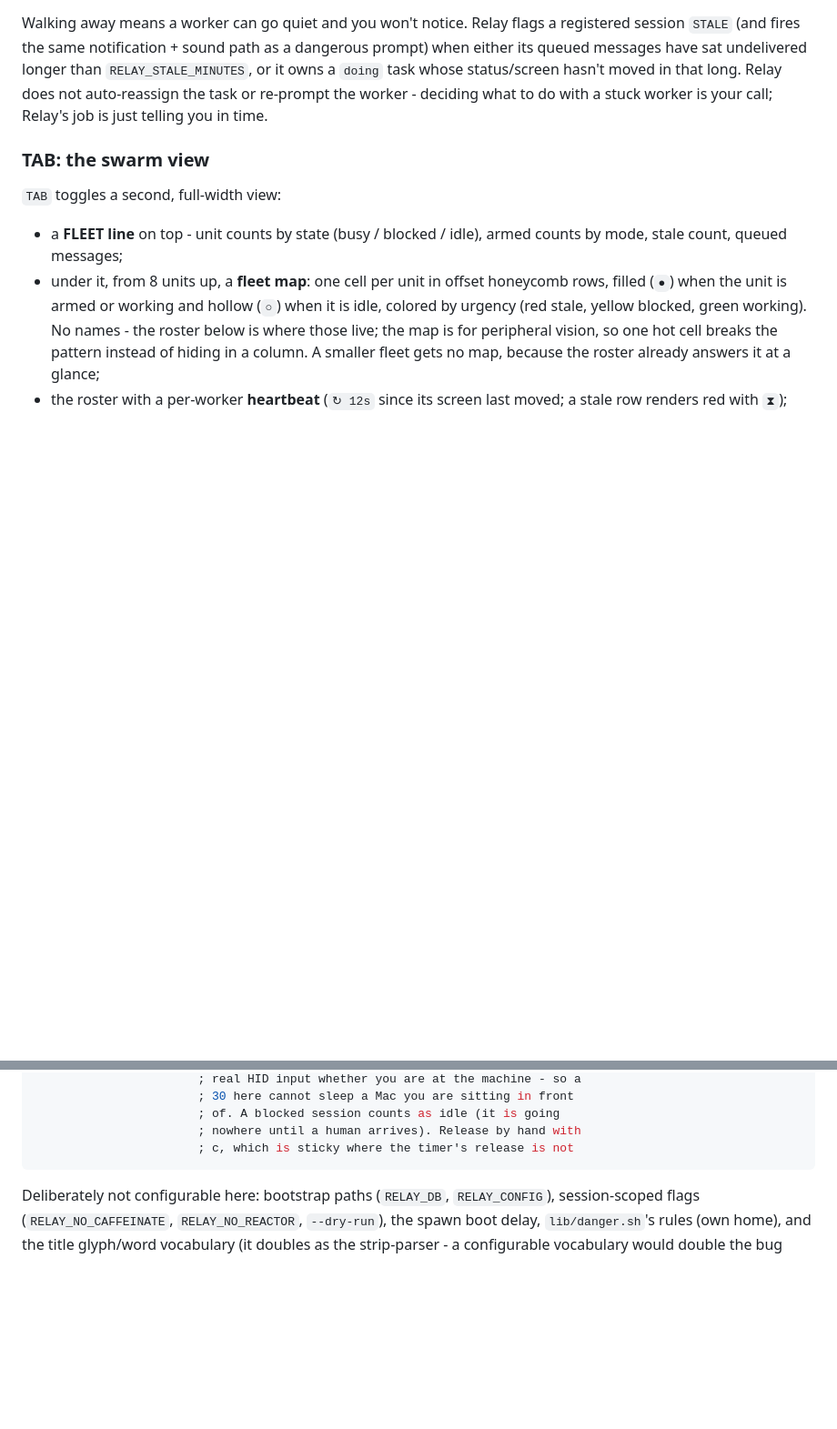
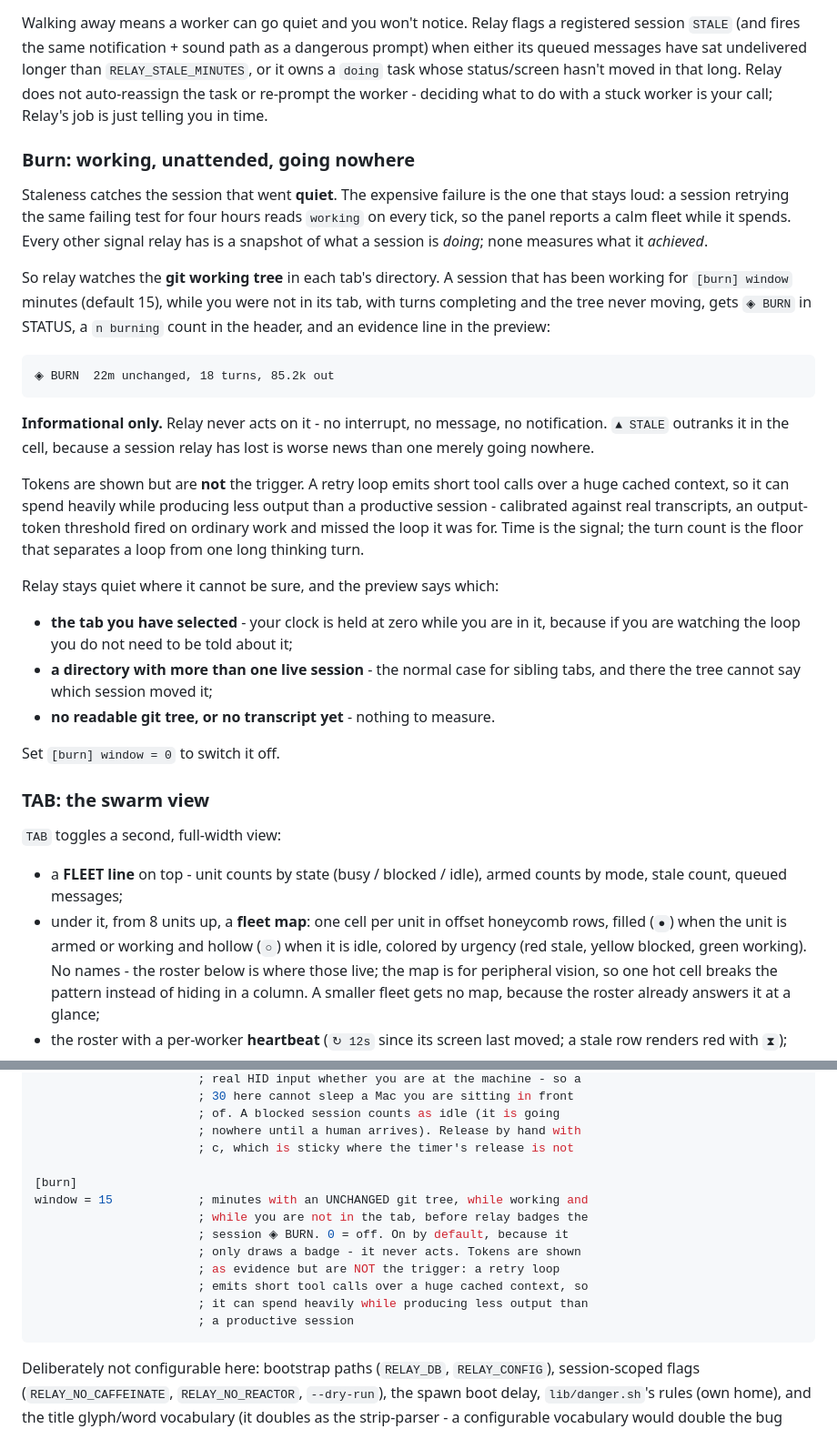
Before and after one commit to maciejgrabek/relay, a Markdown page: README.md, 2 parts joined by grey strips. Shown at 91% size. Drawn GitHub-style; blank space fills up the shorter version.

Commit message:
docs: the badge for the failure relay could not see
Documents ◈ BURN beside Staleness, where it belongs: staleness catches the
session that went quiet, burn catches the one that stays loud and achieves
nothing. Names the [burn] window key and the three cases where relay
deliberately says nothing - the tab you are sitting in, a directory with more
than one live session, and anything it cannot read.

Records why tokens are shown but do not trigger, with the calibration that
forced it: 25k output tokens over 15 minutes was the MEDIAN of 27,809 real
windows on this machine.

Records the manual gate nobody has run: no test can produce a genuinely stuck
session, only a planted verdict.

````diff
--- a/README.md
+++ b/README.md
@@ -924,6 +924,43 @@ status/screen hasn't moved in that long. Relay does not auto-reassign the
 task or re-prompt the worker - deciding what to do with a stuck worker is
 your call; Relay's job is just telling you in time.
 
+### Burn: working, unattended, going nowhere
+
+Staleness catches the session that went **quiet**. The expensive failure is the
+one that stays loud: a session retrying the same failing test for four hours
+reads `working` on every tick, so the panel reports a calm fleet while it
+spends. Every other signal relay has is a snapshot of what a session is
+*doing*; none measures what it *achieved*.
+
+So relay watches the **git working tree** in each tab's directory. A session
+that has been working for `[burn] window` minutes (default 15), while you were
+not in its tab, with turns completing and the tree never moving, gets `◈ BURN`
+in STATUS, a `n burning` count in the header, and an evidence line in the
+preview:
+
+    ◈ BURN  22m unchanged, 18 turns, 85.2k out
+
+**Informational only.** Relay never acts on it - no interrupt, no message, no
+notification. `▲ STALE` outranks it in the cell, because a session relay has
+lost is worse news than one merely going nowhere.
+
+Tokens are shown but are **not** the trigger. A retry loop emits short tool
+calls over a huge cached context, so it can spend heavily while producing less
+output than a productive session - calibrated against real transcripts, an
+output-token threshold fired on ordinary work and missed the loop it was for.
+Time is the signal; the turn count is the floor that separates a loop from one
+long thinking turn.
+
+Relay stays quiet where it cannot be sure, and the preview says which:
+
+- **the tab you have selected** - your clock is held at zero while you are in
+  it, because if you are watching the loop you do not need to be told about it;
+- **a directory with more than one live session** - the normal case for sibling
+  tabs, and there the tree cannot say which session moved it;
+- **no readable git tree, or no transcript yet** - nothing to measure.
+
+Set `[burn] window = 0` to switch it off.
+
 ### TAB: the swarm view
 
 `TAB` toggles a second, full-width view:
@@ -1272,6 +1309,16 @@ release_after = 0      ; minutes of a FULLY IDLE fleet (nothing in the working
                        ; of. A blocked session counts as idle (it is going
                        ; nowhere until a human arrives). Release by hand with
                        ; c, which is sticky where the timer's release is not
+
+[burn]
+window = 15            ; minutes with an UNCHANGED git tree, while working and
+                       ; while you are not in the tab, before relay badges the
+                       ; session ◈ BURN. 0 = off. On by default, because it
+                       ; only draws a badge - it never acts. Tokens are shown
+                       ; as evidence but are NOT the trigger: a retry loop
+                       ; emits short tool calls over a huge cached context, so
+                       ; it can spend heavily while producing less output than
+                       ; a productive session
 ```
 
 Deliberately not configurable here: bootstrap paths (`RELAY_DB`,
````
